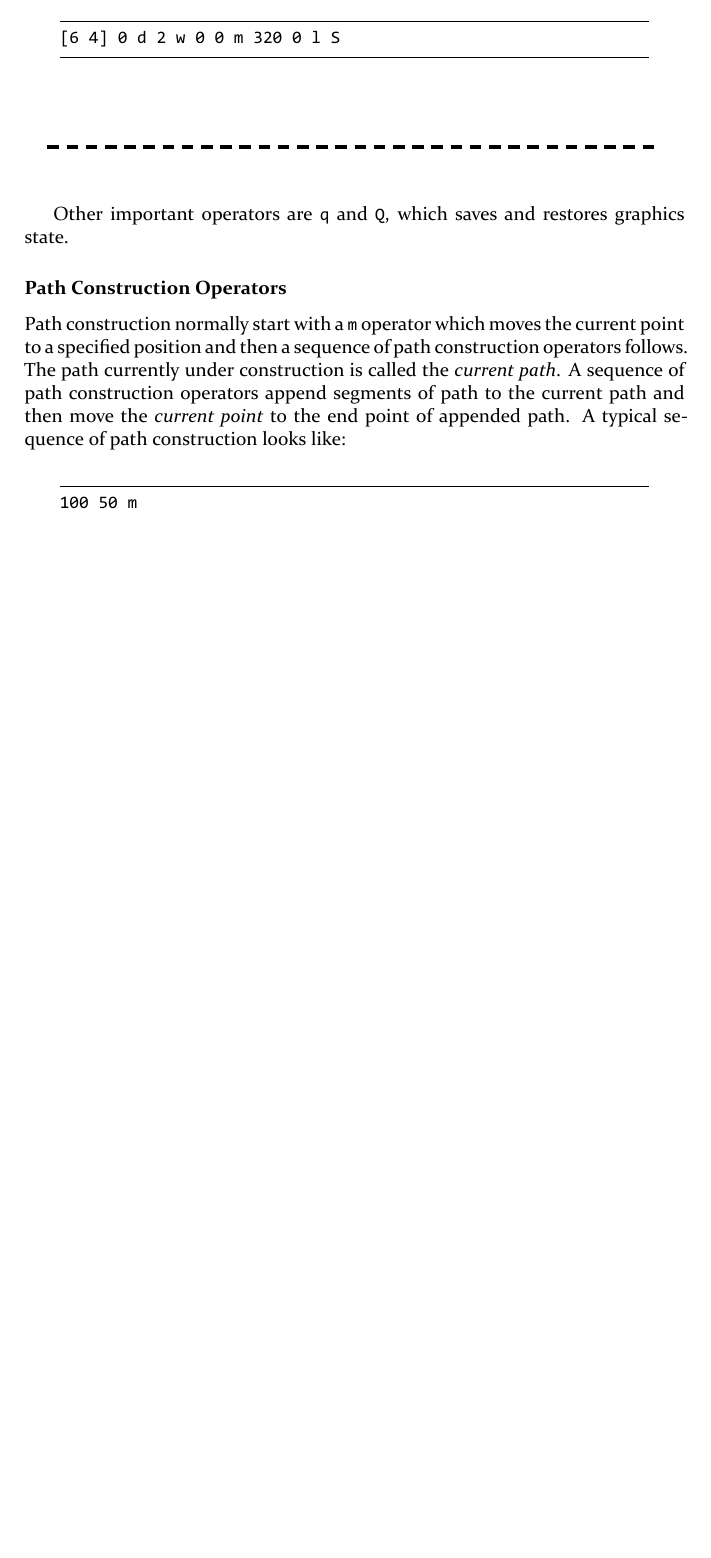
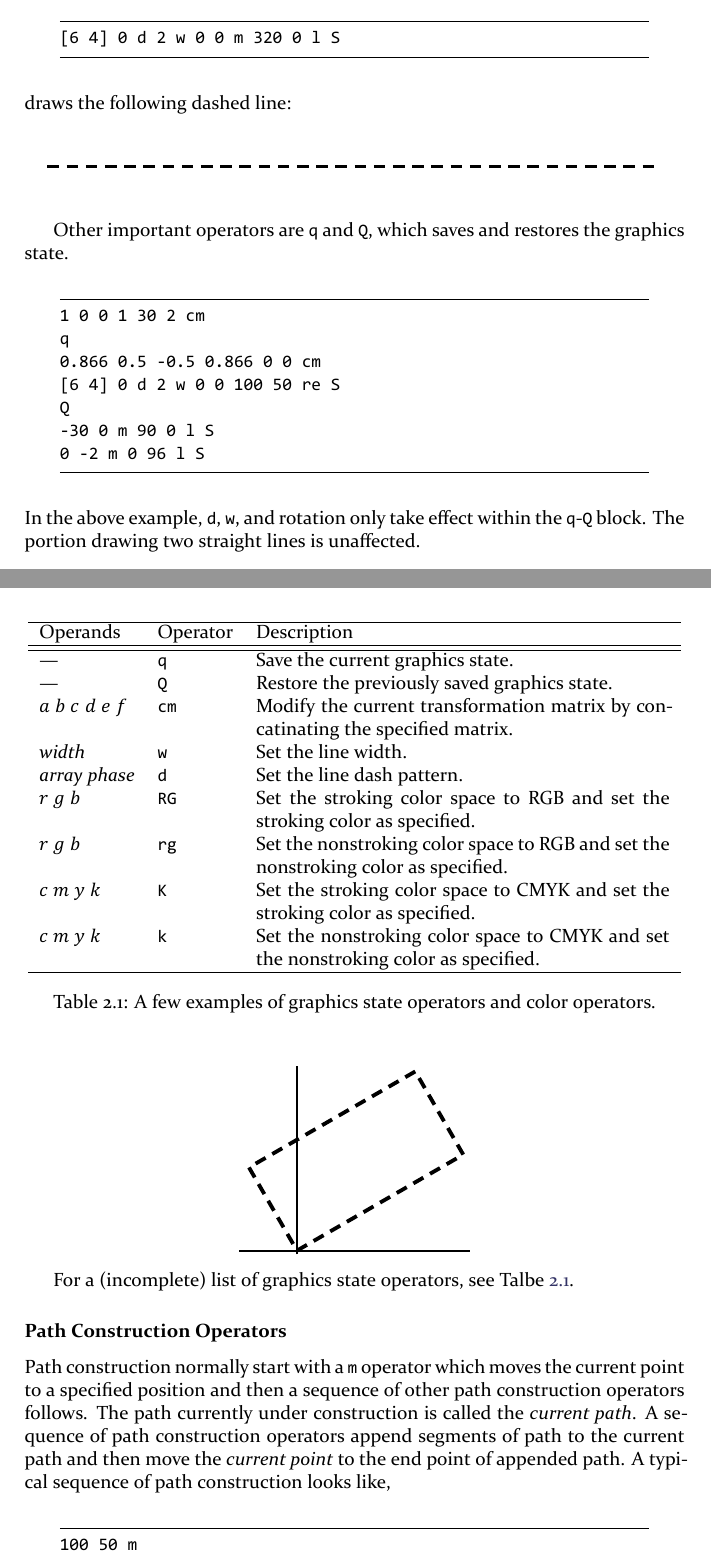
Before and after one commit to shirat74/dvipdfm-x-doc, a LaTeX book (dvipdfmx.tex): part of page 16 of 39 before the commit and two parts of pages 16 and 17 of 41 after it, the two joined at a grey line, cut so that both start at the same text, the shorter picture padded with empty space. The pictures show the PDF file dvipdfmx.pdf that the author committed with the source.

Commit message:
More examples

```diff
--- a/dvipdfmx.tex
+++ b/dvipdfmx.tex
@@ -652,9 +662,7 @@ To uniformly scale the object, just use
 \end{lstlisting}
 
 The \code{w} operator sets the line width, e.g., `\code{2 w}' sets the line
-width to 2.
-
-An example of drawing a rotated rectangle:
+width to 2. Here is an example of drawing a rotated rectangle:
 \begin{lstlisting}
 0.866 0.5 -0.5 0.866 30 2 cm 5 w 0 0 100 50 re S
 \end{lstlisting}
@@ -662,3 +670,8 @@ An example of drawing a rotated rectangle:
 \specialbox{120bp}{96bp}{pdf:content 0.866 0.5 -0.5 0.866 30 2 cm 5 w 0 0 100 50 re S}%
 \end{center}
 
+Transformations can be sequentially applied; for the above example,
+\begin{lstlisting}
+1 0 0 1 30 2 cm 0.866 0.5 -0.5 0.866 0 0 cm
+5 w 0 0 100 50 re S
+\end{lstlisting}
@@ -682,23 +697,74 @@ For examples, to specify a dash pattern with 6-on 4-off starting with phase 0:
 \begin{lstlisting}
 [6 4] 0 d 2 w 0 0 m 320 0 l S
 \end{lstlisting}
+draws the following dashed line:
 \begin{center}
 \specialbox{320bp}{30bp}{pdf:content
 1 0 0 1 0 20 cm [6 4] 0 d 2 w 0 0 m 320 0 l S}
 \end{center}
 
 Other important operators are \code{q} and \code{Q}, which saves and restores
-graphics state.
+the graphics state.
+\begin{lstlisting}
+1 0 0 1 30 2 cm
+q
+0.866 0.5 -0.5 0.866 0 0 cm
+[6 4] 0 d 2 w 0 0 100 50 re S
+Q
+-30 0 m 90 0 l S
+0 -2 m 0 96 l S
+\end{lstlisting}
+In the above example, \code{d}, \code{w}, and rotation only take effect within
+the \code{q}-\code{Q} block. The portion drawing two straight lines is
+unaffected.
+\begin{center}
+\specialbox{120bp}{96bp}{pdf:content
+1 0 0 1 30 2 cm
+q
+0.866 0.5 -0.5 0.866 0 0 cm
+[6 4] 0 d 2 w 0 0 100 50 re S
+Q
+-30 0 m 90 0 l S
+0 -2 m 0 96 l S
+}
+\end{center}
+
+For a (incomplete) list of graphics state operators, see
+Talbe~\ref{TAB:operatorsGS}.
+
+\begin{table}
+    \centering
+    \begin{tabular}{llp{7.6cm}}\hline
+        Operands & Operator & Description\\ \hline\hline
+        --- & \code{q} & Save the current graphics state.\\
+        --- & \code{Q} & Restore the previously saved graphics state.\\
+        $a$ $b$ $c$ $d$ $e$ $f$ & \code{cm} & Modify the current transformation matrix
+        by concatinating the specified matrix.\\
+        \textit{width} & \code{w} & Set the line width.\\
+        \textit{array} \textit{phase} & \code{d} & Set the line dash pattern.\\
+        $r$ $g$ $b$ & \code{RG} & Set the stroking color space to RGB and
+        set the stroking color as specified.\\
+        $r$ $g$ $b$ & \code{rg} & Set the nonstroking color space to RGB and
+        set the nonstroking color as specified.\\
+        $c$ $m$ $y$ $k$ & \code{K} & Set the stroking color space to CMYK and
+        set the stroking color as specified.\\
+        $c$ $m$ $y$ $k$ & \code{k} & Set the nonstroking color space to CMYK and
+        set the nonstroking color as specified.\\
+        \hline
+    \end{tabular}
+    \caption{A few examples of graphics state operators and color operators.}%
+    \label{TAB:operatorsGS}
+\end{table}
 
 \subsubsection{Path Construction Operators}
 
 Path construction normally start with a \code{m} operator which moves the
-current point to a specified position and then a sequence of path construction
-operators follows. The path currently under construction is
+current point to a specified position and then a sequence of other path
+construction operators follows. The path currently under construction is
 called the \keyword{current path}. A sequence of path construction operators
 append segments of path to the current path and then move the
 \keyword{current point} to the end point of appended path.
-A typical sequence of path construction looks like:
+A typical sequence of path construction looks like,
 \begin{lstlisting}
 100 50 m
 100 78 78 100 50 100 c
```
Also changed, not shown: dvipdfmx.pdf, dvipdfmx.tex (68 more changed lines).
